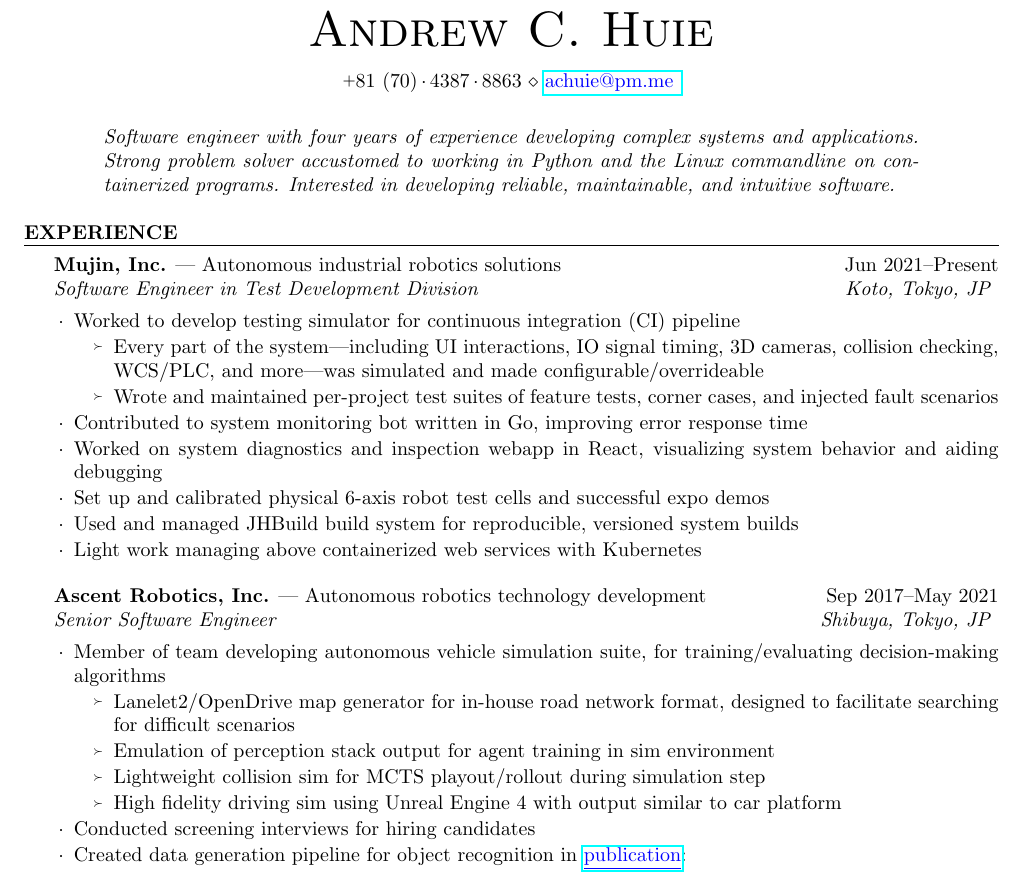
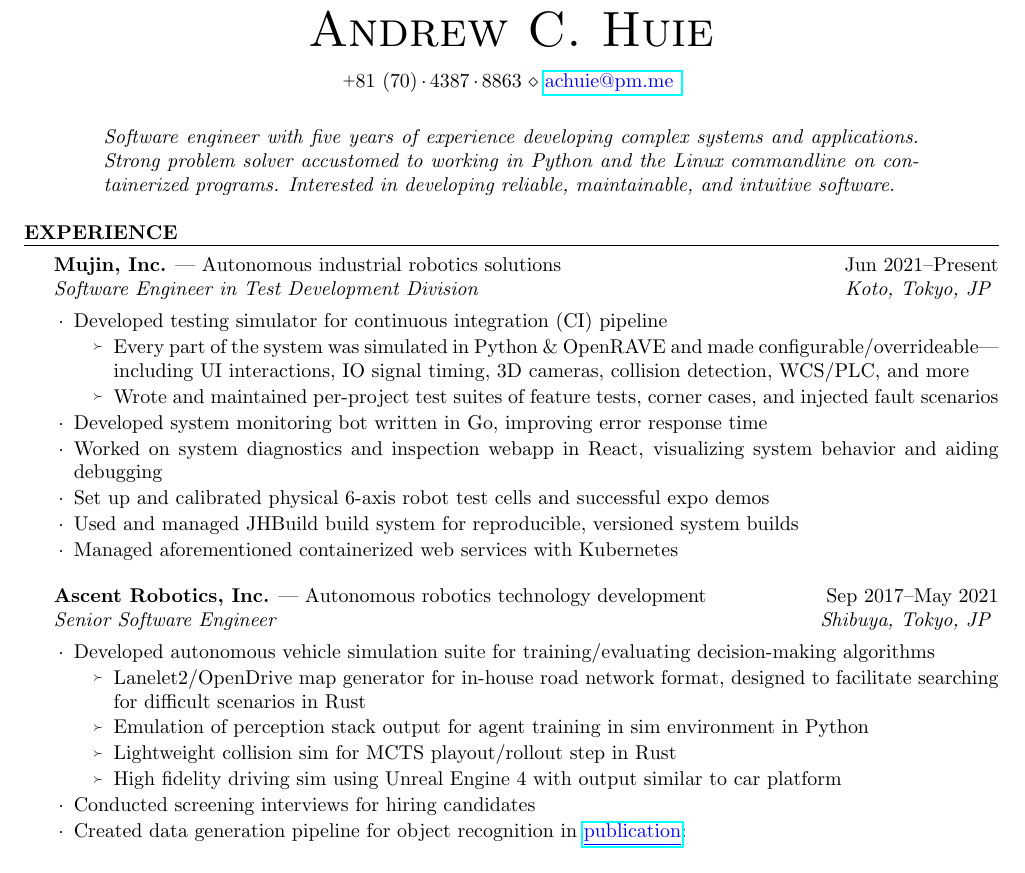
Before and after one commit to achuie/resume, a LaTeX CV (resume.tex): part of page 1 of 2, cut so that both start at the same text. Compiled offline with pdfLaTeX.

Commit message:
Update wording; add comments.

```diff
--- a/resume.tex
+++ b/resume.tex
@@ -71,7 +82,7 @@
     \begingroup
     \addtolength\leftmargini{1.5em}
     \begin{quote}
-        \textit{Software engineer with four years of experience developing complex systems and
+        \textit{Software engineer with five years of experience developing complex systems and
             applications. Strong problem solver accustomed to working in Python and the Linux
             commandline on containerized programs. Interested in developing reliable, maintainable,
             and intuitive software.}
@@ -92,19 +103,19 @@
         {Jun 2021--Present}
         {Software Engineer in Test Development Division}
         {Koto, Tokyo, JP}
-    \item Worked to develop testing simulator for continuous integration (CI) pipeline
+    \item Developed testing simulator for continuous integration (CI) pipeline
         \begin{subList}
-            \item Every part of the system---including UI interactions, IO signal timing, 3D
-                cameras, collision checking, WCS/PLC, and more---was simulated and made
-                configurable/overrideable
+            \item Every part of the system was simulated in Python \& OpenRAVE and made
+                configurable/overrideable---including UI interactions, IO signal timing, 3D cameras,
+                collision detection, WCS/PLC, and more
             \item Wrote and maintained per-project test suites of feature tests, corner cases, and injected fault scenarios
         \end{subList}
-    \item Contributed to system monitoring bot written in Go, improving error response time
+    \item Developed system monitoring bot written in Go, improving error response time
     \item Worked on system diagnostics and inspection webapp in React, visualizing system behavior
         and aiding debugging
     \item Set up and calibrated physical 6-axis robot test cells and successful expo demos
     \item Used and managed JHBuild build system for reproducible, versioned system builds
-    \item Light work managing above containerized web services with Kubernetes
+    \item Managed aforementioned containerized web services with Kubernetes
     \end{expSubsection}
 
     \begin{expSubsection}
@@ -112,13 +123,14 @@
         {Sep 2017--May 2021}
         {Senior Software Engineer}
         {Shibuya, Tokyo, JP}
-    \item Member of team developing autonomous vehicle simulation suite, for training/evaluating
-        decision-making algorithms
+    \item Developed autonomous vehicle simulation suite for training/evaluating decision-making
+        algorithms
         \begin{subList}
             \item Lanelet2/OpenDrive map generator for in-house road network format, designed to
-                facilitate searching for difficult scenarios
-            \item Emulation of perception stack output for agent training in sim environment
-            \item Lightweight collision sim for MCTS playout/rollout during simulation step
+                facilitate searching for difficult scenarios in Rust
+            \item Emulation of perception stack output for agent training in sim environment in
+                Python
+            \item Lightweight collision sim for MCTS playout/rollout step in Rust
             \item High fidelity driving sim using Unreal Engine 4 with output similar to car
                 platform
         \end{subList}
```
Also changed, not shown: resume.tex (11 more changed lines).
